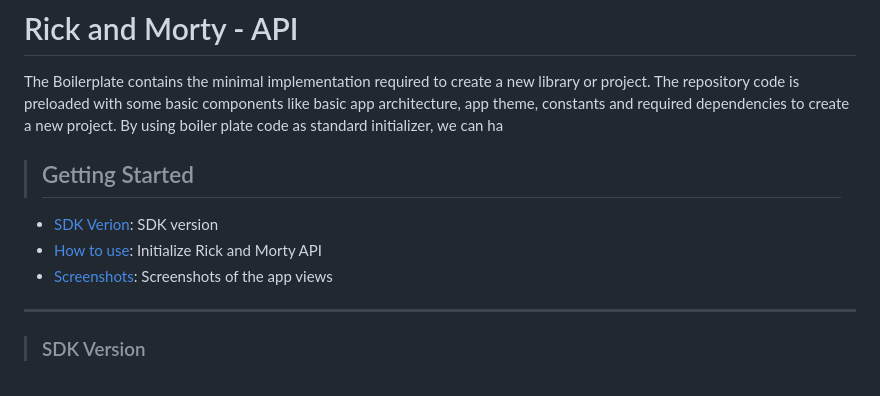
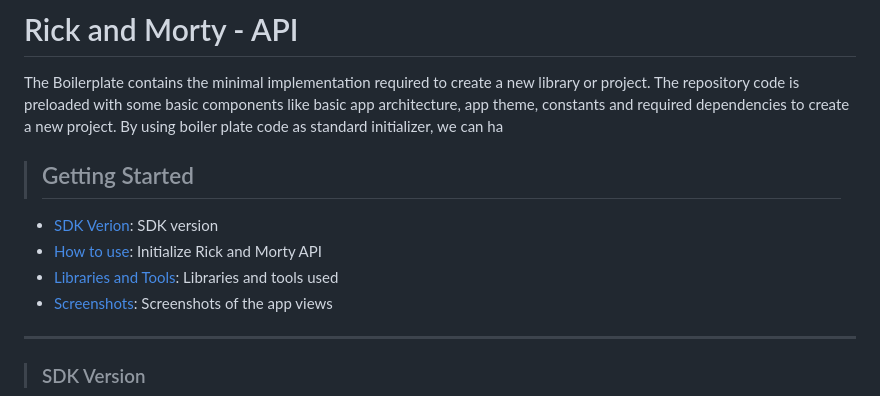
Before and after one commit to jorgecasanovadev/rick_and_morty_api, a Markdown page: README.md, the part around one of its changes. GitHub-like rendering.

```diff
--- a/README.md
+++ b/README.md
@@ -4,6 +4,7 @@ The Boilerplate contains the minimal implementation required to create a new lib
 > ## Getting Started
 - [SDK Verion](https://github.com/jorgecasanovadev/rick_and_morty_api#sdk-version): SDK version
 - [How to use](https://github.com/jorgecasanovadev/rick_and_morty_api/tree/main#how-to-use): Initialize Rick and Morty API
+- [Libraries and Tools](https://github.com/jorgecasanovadev/rick_and_morty_api#libraries--tools-used): Libraries and tools used
 - [Screenshots](https://github.com/jorgecasanovadev/rick_and_morty_api/tree/main#how-to-use): Screenshots of the app views
 
 
```
Also changed, not shown: other parts of README.md (+1 -0 lines).
